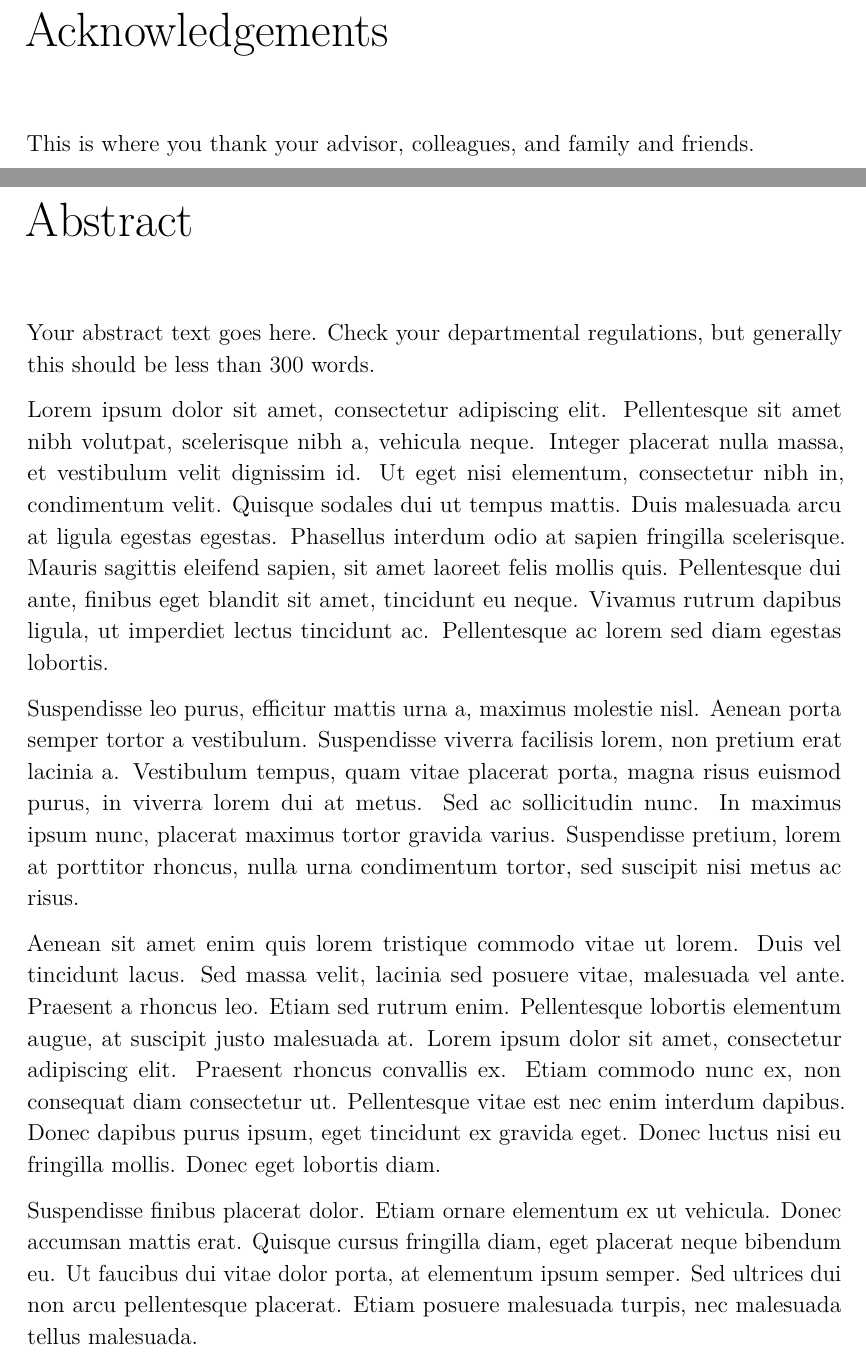
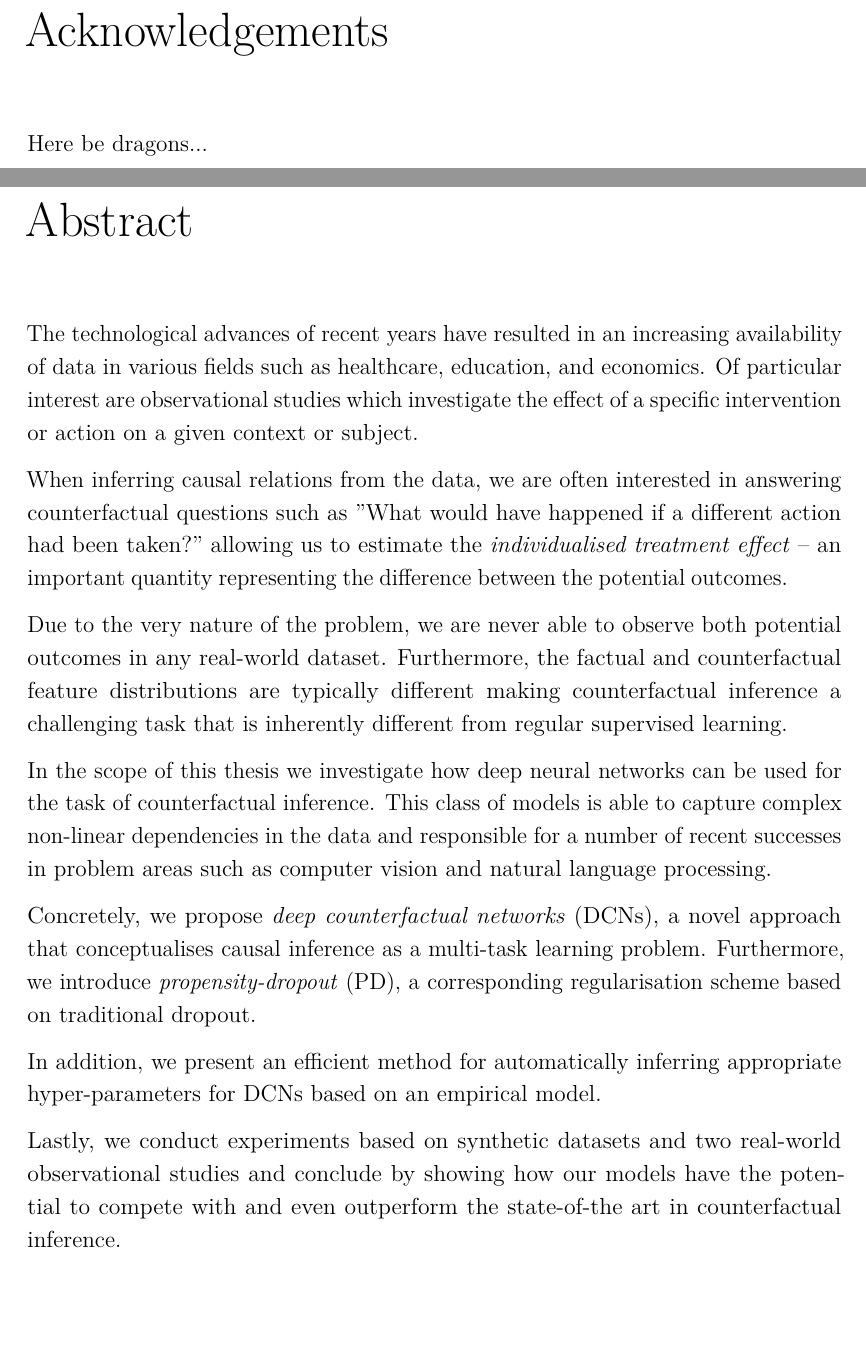
Before and after one commit to mweisz/msc-thesis, a LaTeX thesis (my-thesis/Oxford_Thesis.tex, which reads my-thesis/text/abstract.tex, my-thesis/text/acknowledgements.tex): two parts of pages 2 and 3 of 67, joined at a grey line, cut so that both start at the same text, the shorter picture padded with empty space. Compiled offline with pdfLaTeX.

Commit message:
Finish abstract.;

```diff
--- a/my-thesis/text/abstract.tex
+++ b/my-thesis/text/abstract.tex
@@ -1,9 +1,13 @@
-Your abstract text goes here.  Check your departmental regulations, but generally this should be less than 300 words.
+The technological advances of recent years have resulted in an increasing availability of data in various fields such as healthcare, education, and economics. Of particular interest are observational studies which investigate the effect of a specific intervention or action on a given context or subject.
 
-Lorem ipsum dolor sit amet, consectetur adipiscing elit. Pellentesque sit amet nibh volutpat, scelerisque nibh a, vehicula neque. Integer placerat nulla massa, et vestibulum velit dignissim id. Ut eget nisi elementum, consectetur nibh in, condimentum velit. Quisque sodales dui ut tempus mattis. Duis malesuada arcu at ligula egestas egestas. Phasellus interdum odio at sapien fringilla scelerisque. Mauris sagittis eleifend sapien, sit amet laoreet felis mollis quis. Pellentesque dui ante, finibus eget blandit sit amet, tincidunt eu neque. Vivamus rutrum dapibus ligula, ut imperdiet lectus tincidunt ac. Pellentesque ac lorem sed diam egestas lobortis.
+When inferring causal relations from the data, we are often interested in answering counterfactual questions such as ”What would have happened if a different action had been taken?” allowing us to estimate the \emph{individualised treatment effect} -- an important quantity representing the difference between the potential outcomes.
 
-Suspendisse leo purus, efficitur mattis urna a, maximus molestie nisl. Aenean porta semper tortor a vestibulum. Suspendisse viverra facilisis lorem, non pretium erat lacinia a. Vestibulum tempus, quam vitae placerat porta, magna risus euismod purus, in viverra lorem dui at metus. Sed ac sollicitudin nunc. In maximus ipsum nunc, placerat maximus tortor gravida varius. Suspendisse pretium, lorem at porttitor rhoncus, nulla urna condimentum tortor, sed suscipit nisi metus ac risus.
+Due to the very nature of the problem, we are never able to observe both potential outcomes in any real-world dataset. Furthermore, the factual and counterfactual feature distributions are typically different making counterfactual inference a challenging task that is inherently different from regular supervised learning.
 
-Aenean sit amet enim quis lorem tristique commodo vitae ut lorem. Duis vel tincidunt lacus. Sed massa velit, lacinia sed posuere vitae, malesuada vel ante. Praesent a rhoncus leo. Etiam sed rutrum enim. Pellentesque lobortis elementum augue, at suscipit justo malesuada at. Lorem ipsum dolor sit amet, consectetur adipiscing elit. Praesent rhoncus convallis ex. Etiam commodo nunc ex, non consequat diam consectetur ut. Pellentesque vitae est nec enim interdum dapibus. Donec dapibus purus ipsum, eget tincidunt ex gravida eget. Donec luctus nisi eu fringilla mollis. Donec eget lobortis diam.
+In the scope of this thesis we investigate how deep neural networks can be used for the task of counterfactual inference. This class of models is able to capture complex non-linear dependencies in the data and responsible for a number of recent successes in problem areas such as computer vision and natural language processing.
 
-Suspendisse finibus placerat dolor. Etiam ornare elementum ex ut vehicula. Donec accumsan mattis erat. Quisque cursus fringilla diam, eget placerat neque bibendum eu. Ut faucibus dui vitae dolor porta, at elementum ipsum semper. Sed ultrices dui non arcu pellentesque placerat. Etiam posuere malesuada turpis, nec malesuada tellus malesuada.
+Concretely, we propose \emph{deep counterfactual networks} (DCNs), a novel approach that conceptualises causal inference as a multi-task learning problem. Furthermore, we introduce \emph{propensity-dropout} (PD), a corresponding regularisation scheme based on traditional dropout.
+
+In addition, we present an efficient method for automatically inferring appropriate hyper-parameters for DCNs based on an empirical model.
+
+Lastly, we conduct experiments based on synthetic datasets and two real-world observational studies and conclude by showing how our models have the potential to compete with and even outperform the state-of-the art in counterfactual inference.
--- a/my-thesis/text/acknowledgements.tex
+++ b/my-thesis/text/acknowledgements.tex
@@ -1,6 +1,8 @@
+Here be dragons...
+%This is where you thank your advisor, colleagues, and family and friends.
 
-This is where you thank your advisor, colleagues, and family and friends.
-
-% Supervisor
-% Papa (inspired to apply at Oxford)
-% Rosi
+% Supervisor: Mihaela + Ahmed
+% My friends
+% Rosi und Papa
+% Lisi
+% Albana
```
Also changed, not shown: my-thesis/text/ch6-conclusion.tex (+1 -1 lines), my-thesis/text/ch7-future-work.tex (+1 -1 lines).
